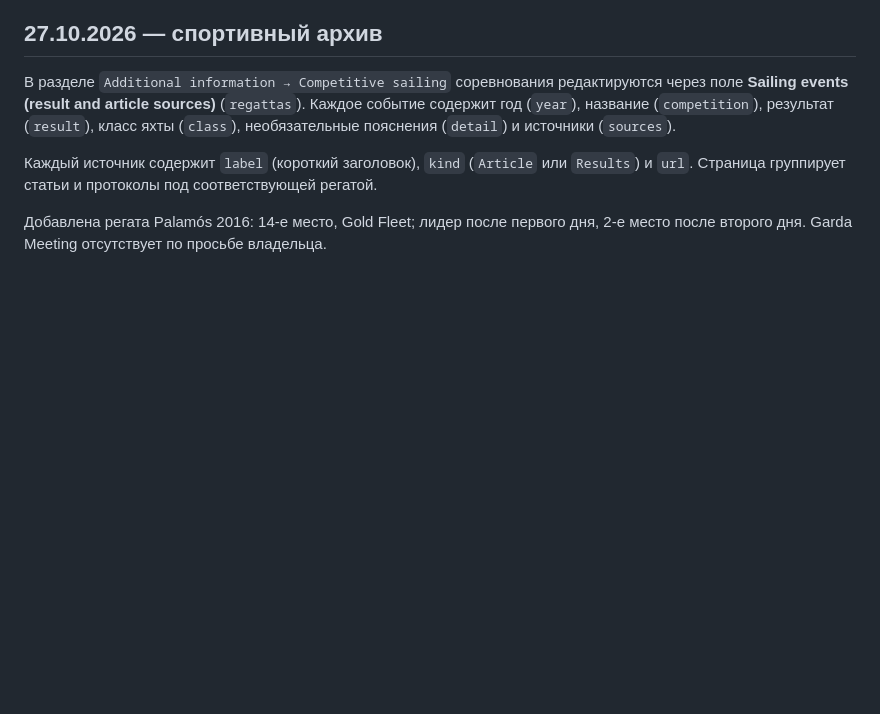
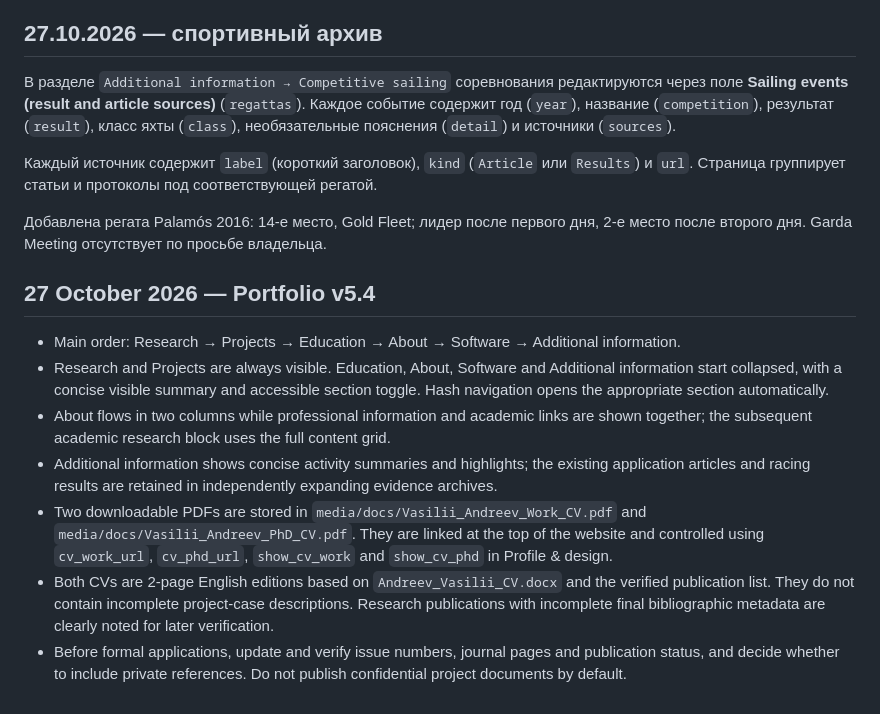
Before and after one commit to Vaasiilii/Vaasiilii.github.io, a Markdown page: SITE_GUIDE.md, the part around the change. Drawn GitHub-style; blank space fills up the shorter version.

Commit message:
Document and release v5.4: compact navigation, expanded About and separate CVs

```diff
--- a/SITE_GUIDE.md
+++ b/SITE_GUIDE.md
@@ -73,3 +73,13 @@
 Каждый источник содержит `label` (короткий заголовок), `kind` (`Article` или `Results`) и `url`. Страница группирует статьи и протоколы под соответствующей регатой.
 
 Добавлена регата Palamós 2016: 14-е место, Gold Fleet; лидер после первого дня, 2-е место после второго дня. Garda Meeting отсутствует по просьбе владельца.
+
+## 27 October 2026 — Portfolio v5.4
+
+- Main order: Research → Projects → Education → About → Software → Additional information.
+- Research and Projects are always visible. Education, About, Software and Additional information start collapsed, with a concise visible summary and accessible section toggle. Hash navigation opens the appropriate section automatically.
+- About flows in two columns while professional information and academic links are shown together; the subsequent academic research block uses the full content grid.
+- Additional information shows concise activity summaries and highlights; the existing application articles and racing results are retained in independently expanding evidence archives.
+- Two downloadable PDFs are stored in `media/docs/Vasilii_Andreev_Work_CV.pdf` and `media/docs/Vasilii_Andreev_PhD_CV.pdf`. They are linked at the top of the website and controlled using `cv_work_url`, `cv_phd_url`, `show_cv_work` and `show_cv_phd` in Profile & design.
+- Both CVs are 2-page English editions based on `Andreev_Vasilii_CV.docx` and the verified publication list. They do not contain incomplete project-case descriptions. Research publications with incomplete final bibliographic metadata are clearly noted for later verification.
+- Before formal applications, update and verify issue numbers, journal pages and publication status, and decide whether to include private references. Do not publish confidential project documents by default.
```
